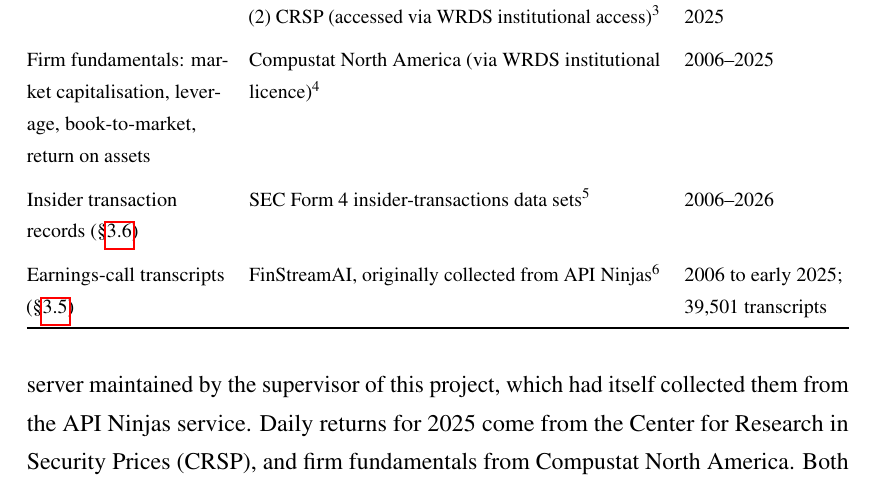
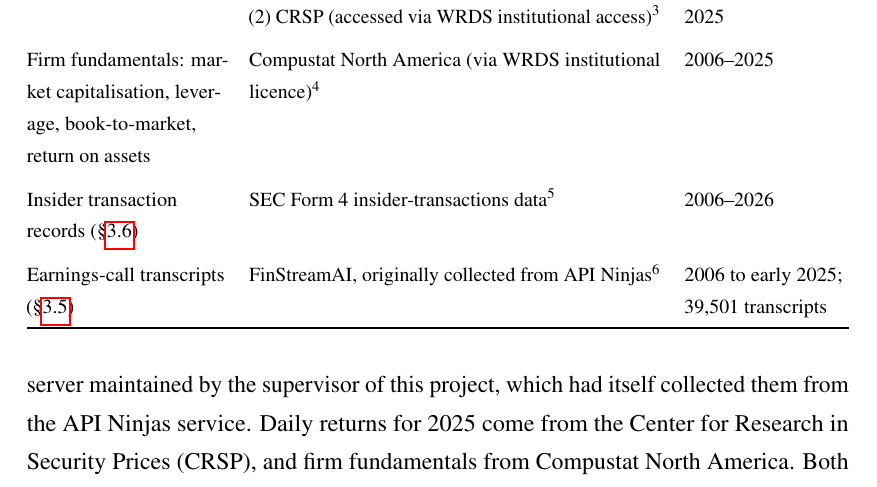
Before and after one commit to Sarthak-Vishnu/MSc_Diss, a LaTeX thesis (thesis.tex): part of page 23 of 70, cut so that both start at the same text. Compiled offline with pdfLaTeX.

Commit message:
Table 3.1: drop 'sets' from the Form 4 source name

```diff
--- a/thesis.tex
+++ b/thesis.tex
@@ -403,7 +403,7 @@
 2006--2025 \\
 \addlinespace
 Insider transaction records (\S\ref{sec:insider-method}) &
-SEC Form~4 insider-transactions data sets\footnotemark[5] &
+SEC Form~4 insider-transactions data\footnotemark[5] &
 2006--2026 \\
 \addlinespace
 Earnings-call transcripts (\S\ref{sec:calls-method}) &
```
